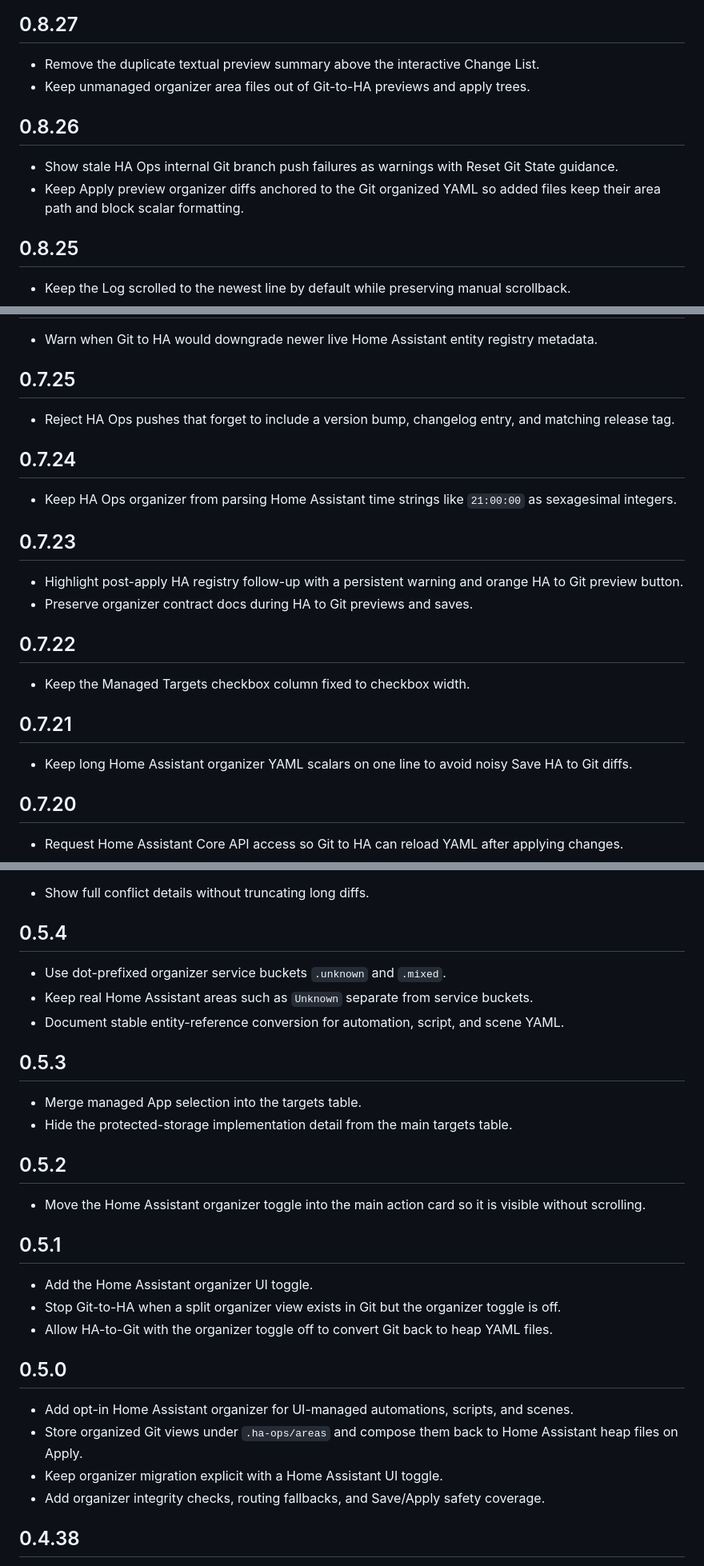
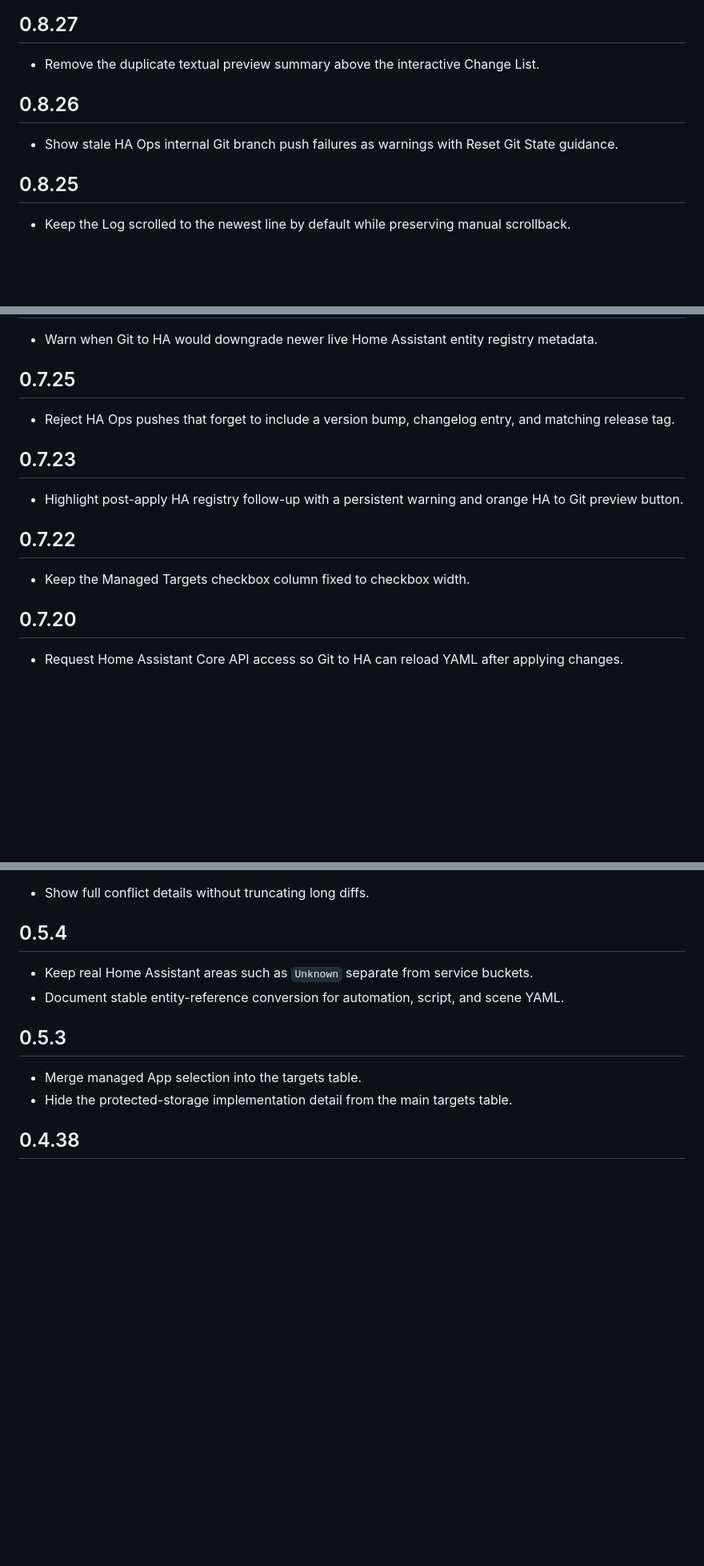
Before and after one commit to alex-ander-is/ha-ops-addon, a Markdown page: ha-ops/CHANGELOG.md, 3 parts joined by grey strips. Shown at 80% size. Drawn GitHub-style; blank space fills up the shorter version.

```diff
--- a/ha-ops/CHANGELOG.md
+++ b/ha-ops/CHANGELOG.md
@@ -404,12 +368,10 @@ Released sections are immutable. Put every new change into a new version section
 ## 0.8.27
 
 - Remove the duplicate textual preview summary above the interactive Change List.
-- Keep unmanaged organizer area files out of Git-to-HA previews and apply trees.
 
 ## 0.8.26
 
 - Show stale HA Ops internal Git branch push failures as warnings with Reset Git State guidance.
-- Keep Apply preview organizer diffs anchored to the Git organized YAML so added files keep their area path and block scalar formatting.
 
 ## 0.8.25
 
@@ -551,22 +504,13 @@ Released sections are immutable. Put every new change into a new version section
 
 - Reject HA Ops pushes that forget to include a version bump, changelog entry, and matching release tag.
 
-## 0.7.24
-
-- Keep HA Ops organizer from parsing Home Assistant time strings like `21:00:00` as sexagesimal integers.
-
 ## 0.7.23
 
 - Highlight post-apply HA registry follow-up with a persistent warning and orange HA to Git preview button.
-- Preserve organizer contract docs during HA to Git previews and saves.
 
 ## 0.7.22
 
 - Keep the Managed Targets checkbox column fixed to checkbox width.
-
-## 0.7.21
-
-- Keep long Home Assistant organizer YAML scalars on one line to avoid noisy Save HA to Git diffs.
 
 ## 0.7.20
 
@@ -792,7 +729,6 @@ Released sections are immutable. Put every new change into a new version section
 
 ## 0.5.4
 
-- Use dot-prefixed organizer service buckets `.unknown` and `.mixed`.
 - Keep real Home Assistant areas such as `Unknown` separate from service buckets.
 - Document stable entity-reference conversion for automation, script, and scene YAML.
 
@@ -800,23 +736,6 @@ Released sections are immutable. Put every new change into a new version section
 
 - Merge managed App selection into the targets table.
 - Hide the protected-storage implementation detail from the main targets table.
-
-## 0.5.2
-
-- Move the Home Assistant organizer toggle into the main action card so it is visible without scrolling.
-
-## 0.5.1
-
-- Add the Home Assistant organizer UI toggle.
-- Stop Git-to-HA when a split organizer view exists in Git but the organizer toggle is off.
-- Allow HA-to-Git with the organizer toggle off to convert Git back to heap YAML files.
-
-## 0.5.0
-
-- Add opt-in Home Assistant organizer for UI-managed automations, scripts, and scenes.
-- Store organized Git views under `.ha-ops/areas` and compose them back to Home Assistant heap files on Apply.
-- Keep organizer migration explicit with a Home Assistant UI toggle.
-- Add organizer integrity checks, routing fallbacks, and Save/Apply safety coverage.
 
 ## 0.4.38
 
```
Also changed, not shown: other parts of ha-ops/CHANGELOG.md (+0 -52 lines).
